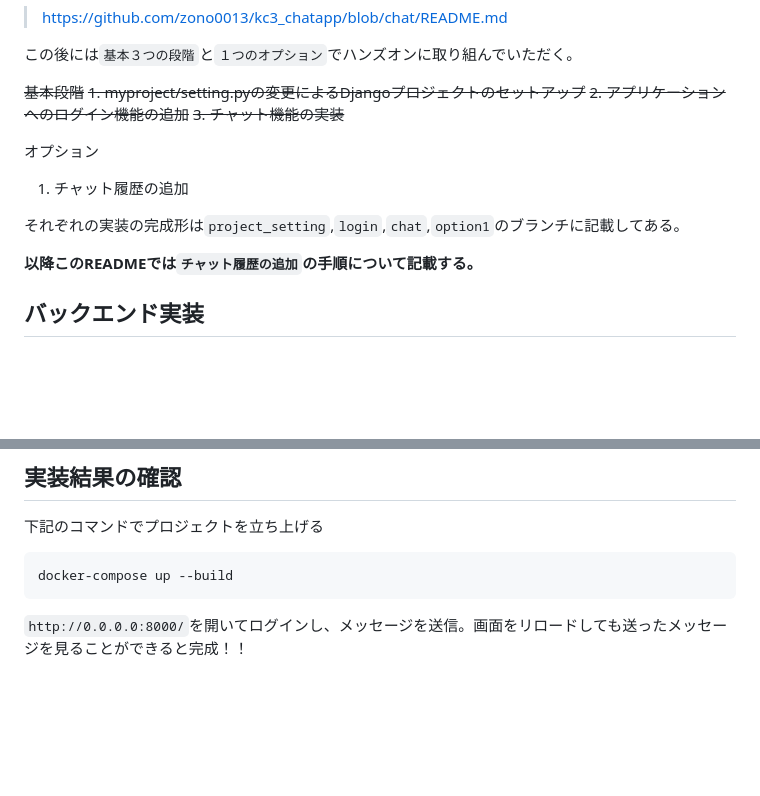
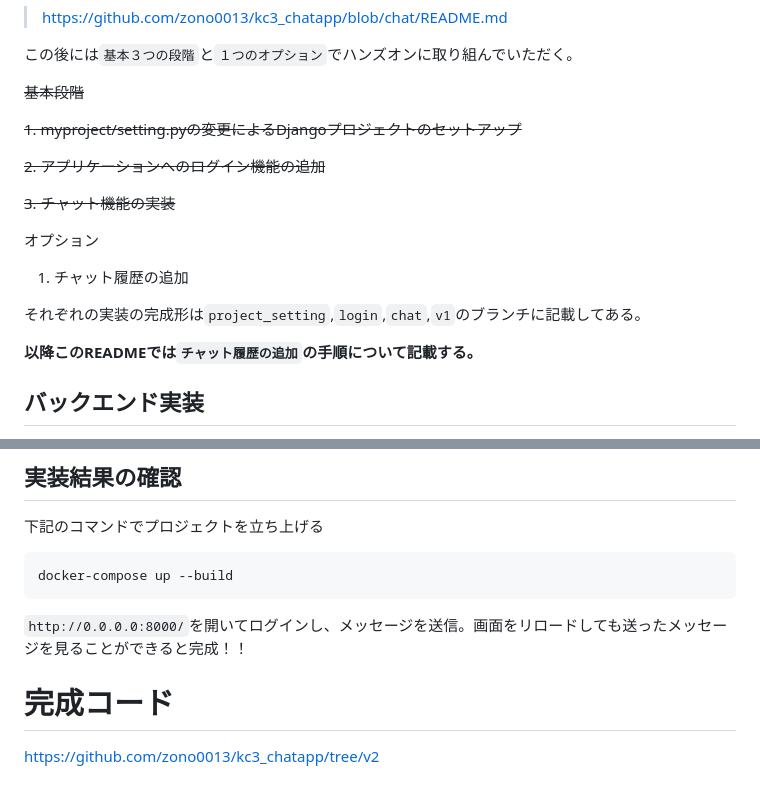
Before and after one commit to zono0013/kc3_chatapp, a Markdown page: README.md, 2 parts joined by grey strips. Rendered like a GitHub page; blank space fills up the shorter version.

````diff
--- a/README.md
+++ b/README.md
@@ -32,14 +32,17 @@ kc3 で チャットアプリを作成する勉強会 を行うためのもの
 この後には`基本３つの段階`と`１つのオプション`でハンズオンに取り組んでいただく。
 
 ~~基本段階~~
+
 ~~1. myproject/setting.pyの変更によるDjangoプロジェクトのセットアップ~~
+
 ~~2. アプリケーションへのログイン機能の追加~~
+
 ~~3. チャット機能の実装~~
 
 オプション
 1. チャット履歴の追加
 
-それぞれの実装の完成形は`project_setting`,`login`,`chat`,`option1`のブランチに記載してある。
+それぞれの実装の完成形は`project_setting`,`login`,`chat`,`v1`のブランチに記載してある。
 
 **以降このREADMEでは`チャット履歴の追加`の手順について記載する。**
 
@@ -151,3 +154,7 @@ docker-compose up --build
 ```
 
 `http://0.0.0.0:8000/`を開いてログインし、メッセージを送信。画面をリロードしても送ったメッセージを見ることができると完成！！
+
+
+# 完成コード
+https://github.com/zono0013/kc3_chatapp/tree/v2
````
